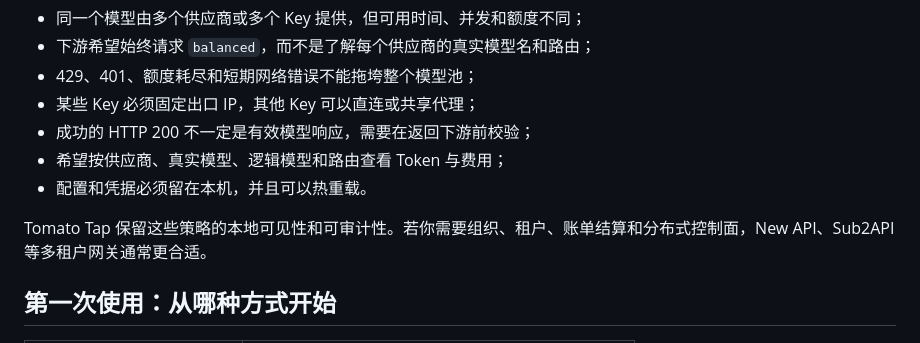
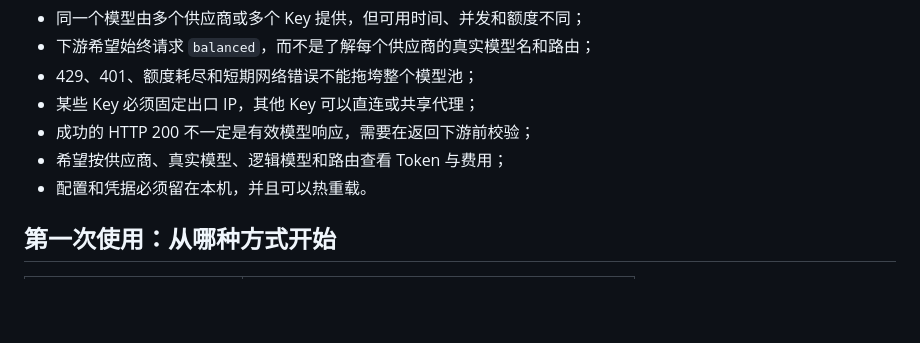
Before and after one commit to XXO47OXX/tomato-tap, a Markdown page: README.md, the part around the change. Rendered like a GitHub page; blank space fills up the shorter version.

```diff
--- a/README.md
+++ b/README.md
@@ -21,8 +21,6 @@ Tomato Tap 是一个面向自有 API Key 的本地 LLM 网关。它把多个供
 - 成功的 HTTP 200 不一定是有效模型响应，需要在返回下游前校验；
 - 希望按供应商、真实模型、逻辑模型和路由查看 Token 与费用；
 - 配置和凭据必须留在本机，并且可以热重载。
-
-Tomato Tap 保留这些策略的本地可见性和可审计性。若你需要组织、租户、账单结算和分布式控制面，New API、Sub2API 等多租户网关通常更合适。
 
 ## 第一次使用：从哪种方式开始
 
```
Also changed, not shown: README_en.md (+0 -2 lines).
